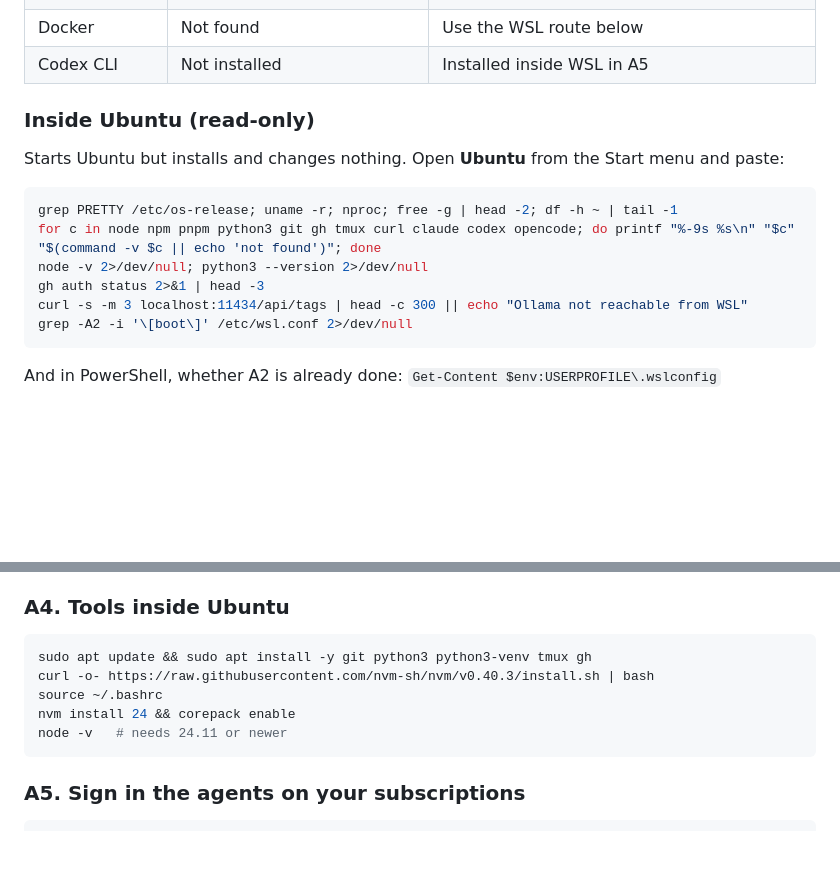
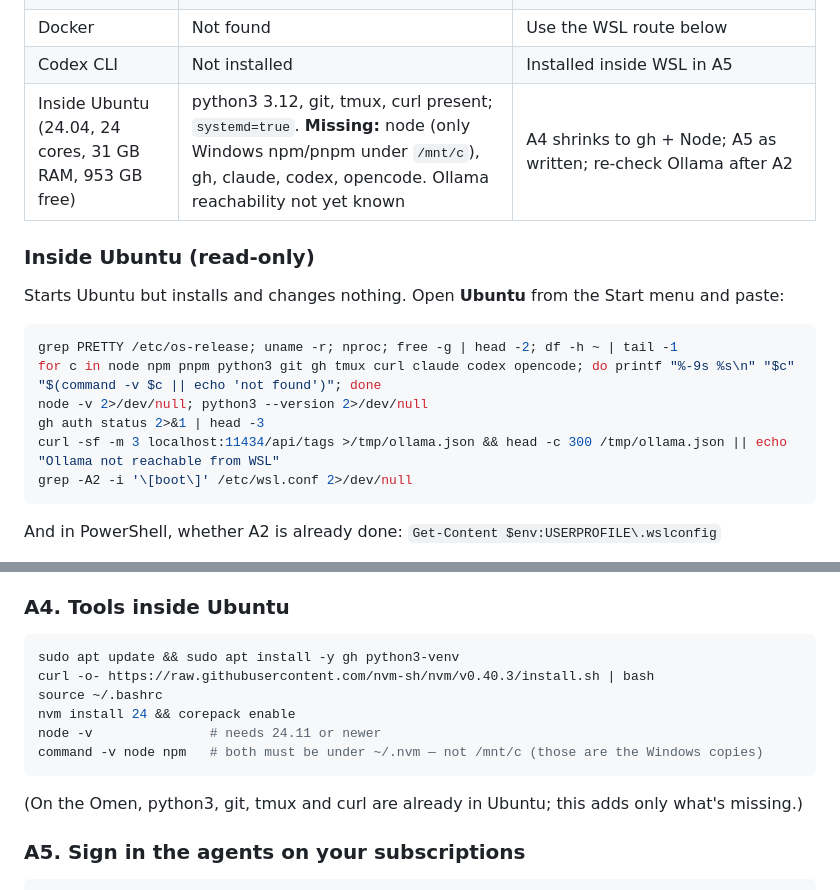
Before and after one commit to gregersonartglitch/intrepid-archive, a Markdown page: docs/PAPERCLIP-PILOT.md, 2 parts joined by grey strips. Drawn GitHub-style; blank space fills up the shorter version.

Commit message:
Pilot guide: record Ubuntu results; fix Ollama reachability check
The previous check piped curl into head, so a failed connection printed
nothing instead of the 'not reachable' message. A4 now installs only
what the Omen's Ubuntu lacks (gh, Node via nvm) and verifies node/npm
are Linux copies rather than the Windows ones under /mnt/c.

Co-Authored-By: Claude Opus 5.5 <noreply@anthropic.com>
Claude-Session: https://claude.ai/code/session_01DH3UhGgX5ViEDQNjKZukw4

````diff
--- a/docs/PAPERCLIP-PILOT.md
+++ b/docs/PAPERCLIP-PILOT.md
@@ -50,6 +50,7 @@ whether to use WSL (Part A) or an existing Docker setup, and which steps you can
 | WSL 2.6.3 | **Ubuntu, WSL version 2** (confirmed with `wsl -l -v`; "Stopped" just means not running yet) | **Skip A1 — start at A2.** A4's commands are safe to run even if some tools are already in Ubuntu |
 | Docker | Not found | Use the WSL route below |
 | Codex CLI | Not installed | Installed inside WSL in A5 |
+| Inside Ubuntu (24.04, 24 cores, 31 GB RAM, 953 GB free) | python3 3.12, git, tmux, curl present; `systemd=true`. **Missing:** node (only Windows npm/pnpm under `/mnt/c`), gh, claude, codex, opencode. Ollama reachability not yet known | A4 shrinks to gh + Node; A5 as written; re-check Ollama after A2 |
 
 ### Inside Ubuntu (read-only)
 
@@ -60,7 +61,7 @@ grep PRETTY /etc/os-release; uname -r; nproc; free -g | head -2; df -h ~ | tail
 for c in node npm pnpm python3 git gh tmux curl claude codex opencode; do printf "%-9s %s\n" "$c" "$(command -v $c || echo 'not found')"; done
 node -v 2>/dev/null; python3 --version 2>/dev/null
 gh auth status 2>&1 | head -3
-curl -s -m 3 localhost:11434/api/tags | head -c 300 || echo "Ollama not reachable from WSL"
+curl -sf -m 3 localhost:11434/api/tags >/tmp/ollama.json && head -c 300 /tmp/ollama.json || echo "Ollama not reachable from WSL"
 grep -A2 -i '\[boot\]' /etc/wsl.conf 2>/dev/null
 ```
 
@@ -143,12 +144,15 @@ If that fails, Ollama isn't listening beyond Windows: also set `OLLAMA_HOST` = `
 ### A4. Tools inside Ubuntu
 
 ```bash
-sudo apt update && sudo apt install -y git python3 python3-venv tmux gh
+sudo apt update && sudo apt install -y gh python3-venv
 curl -o- https://raw.githubusercontent.com/nvm-sh/nvm/v0.40.3/install.sh | bash
 source ~/.bashrc
 nvm install 24 && corepack enable
-node -v   # needs 24.11 or newer
+node -v               # needs 24.11 or newer
+command -v node npm   # both must be under ~/.nvm — not /mnt/c (those are the Windows copies)
 ```
+
+(On the Omen, python3, git, tmux and curl are already in Ubuntu; this adds only what's missing.)
 
 ### A5. Sign in the agents on your subscriptions
 
````
